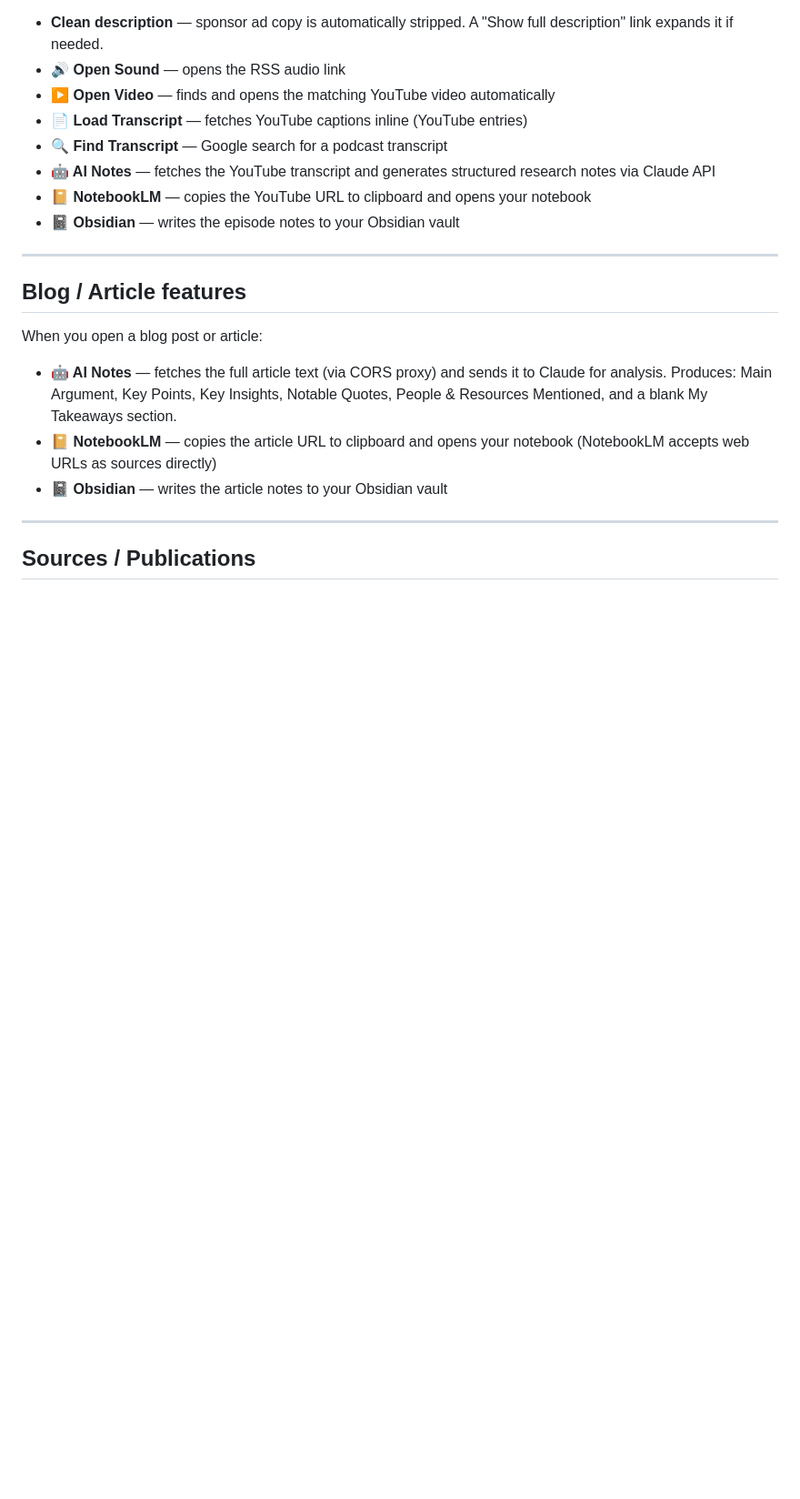
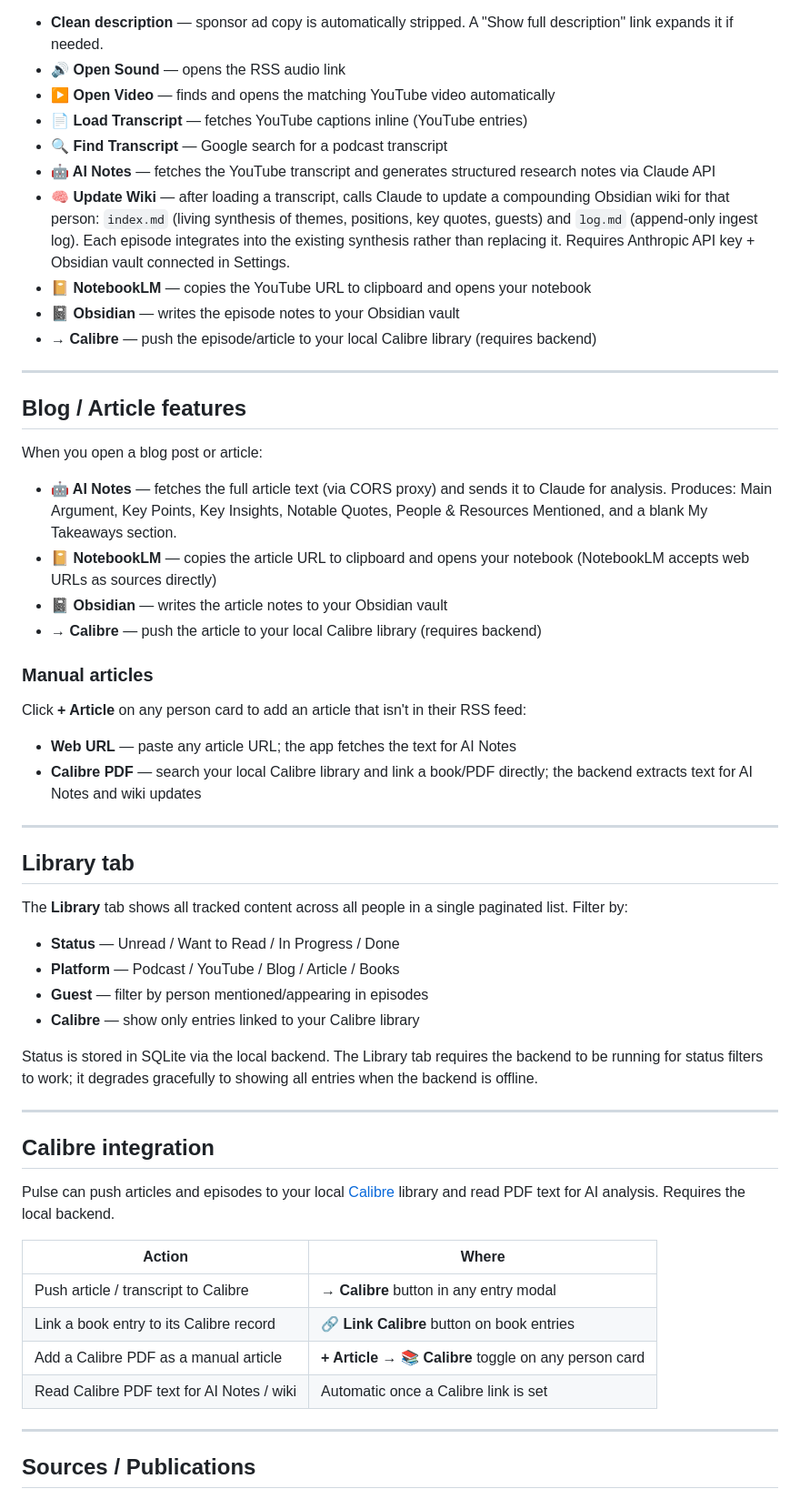
Before and after one commit to EnzoCem/pulse, a Markdown page: README.md, the part around one of its changes. Shown at 91% size. Rendered like a GitHub page; blank space fills up the shorter version.

```diff
--- a/README.md
+++ b/README.md
@@ -105,8 +111,10 @@ When you open a podcast episode:
 - **📄 Load Transcript** — fetches YouTube captions inline (YouTube entries)
 - **🔍 Find Transcript** — Google search for a podcast transcript
 - **🤖 AI Notes** — fetches the YouTube transcript and generates structured research notes via Claude API
+- **🧠 Update Wiki** — after loading a transcript, calls Claude to update a compounding Obsidian wiki for that person: `index.md` (living synthesis of themes, positions, key quotes, guests) and `log.md` (append-only ingest log). Each episode integrates into the existing synthesis rather than replacing it. Requires Anthropic API key + Obsidian vault connected in Settings.
 - **📔 NotebookLM** — copies the YouTube URL to clipboard and opens your notebook
 - **📓 Obsidian** — writes the episode notes to your Obsidian vault
+- **→ Calibre** — push the episode/article to your local Calibre library (requires backend)
 
 ---
 
@@ -117,6 +125,40 @@ When you open a blog post or article:
 - **🤖 AI Notes** — fetches the full article text (via CORS proxy) and sends it to Claude for analysis. Produces: Main Argument, Key Points, Key Insights, Notable Quotes, People & Resources Mentioned, and a blank My Takeaways section.
 - **📔 NotebookLM** — copies the article URL to clipboard and opens your notebook (NotebookLM accepts web URLs as sources directly)
 - **📓 Obsidian** — writes the article notes to your Obsidian vault
+- **→ Calibre** — push the article to your local Calibre library (requires backend)
+
+### Manual articles
+
+Click **+ Article** on any person card to add an article that isn't in their RSS feed:
+
+- **Web URL** — paste any article URL; the app fetches the text for AI Notes
+- **Calibre PDF** — search your local Calibre library and link a book/PDF directly; the backend extracts text for AI Notes and wiki updates
+
+---
+
+## Library tab
+
+The **Library** tab shows all tracked content across all people in a single paginated list. Filter by:
+
+- **Status** — Unread / Want to Read / In Progress / Done
+- **Platform** — Podcast / YouTube / Blog / Article / Books
+- **Guest** — filter by person mentioned/appearing in episodes
+- **Calibre** — show only entries linked to your Calibre library
+
+Status is stored in SQLite via the local backend. The Library tab requires the backend to be running for status filters to work; it degrades gracefully to showing all entries when the backend is offline.
+
+---
+
+## Calibre integration
+
+Pulse can push articles and episodes to your local [Calibre](https://calibre-ebook.com/) library and read PDF text for AI analysis. Requires the local backend.
+
+| Action | Where |
+|---|---|
+| Push article / transcript to Calibre | **→ Calibre** button in any entry modal |
+| Link a book entry to its Calibre record | **🔗 Link Calibre** button on book entries |
+| Add a Calibre PDF as a manual article | **+ Article → 📚 Calibre** toggle on any person card |
+| Read Calibre PDF text for AI Notes / wiki | Automatic once a Calibre link is set |
 
 ---
 
```
Also changed, not shown: other parts of README.md (+46 -6 lines).
